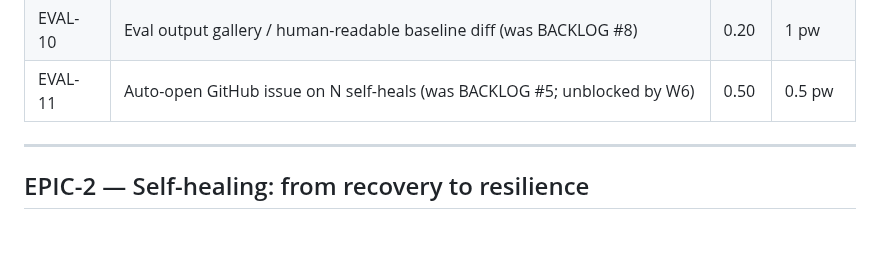
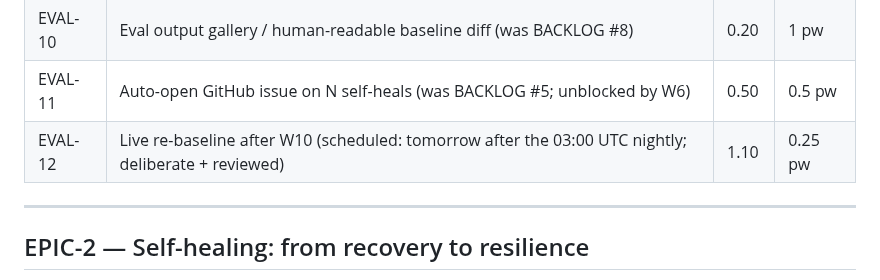
Before and after one commit to forrestbthomas/pi-harness, a Markdown page: EPICS.md, the part around the change. Drawn GitHub-style; blank space fills up the shorter version.

```diff
--- a/EPICS.md
+++ b/EPICS.md
@@ -86,6 +86,7 @@ Rules:
 | EVAL-9 | Known-flaky quarantine mechanism | 0.40 | 0.5 pw |
 | EVAL-10 | Eval output gallery / human-readable baseline diff (was BACKLOG #8) | 0.20 | 1 pw |
 | EVAL-11 | Auto-open GitHub issue on N self-heals (was BACKLOG #5; unblocked by W6) | 0.50 | 0.5 pw |
+| EVAL-12 | Live re-baseline after W10 (scheduled: tomorrow after the 03:00 UTC nightly; deliberate + reviewed) | 1.10 | 0.25 pw |
 
 ---
 
```
Also changed, not shown: BACKLOG.md (+17 -16 lines).
